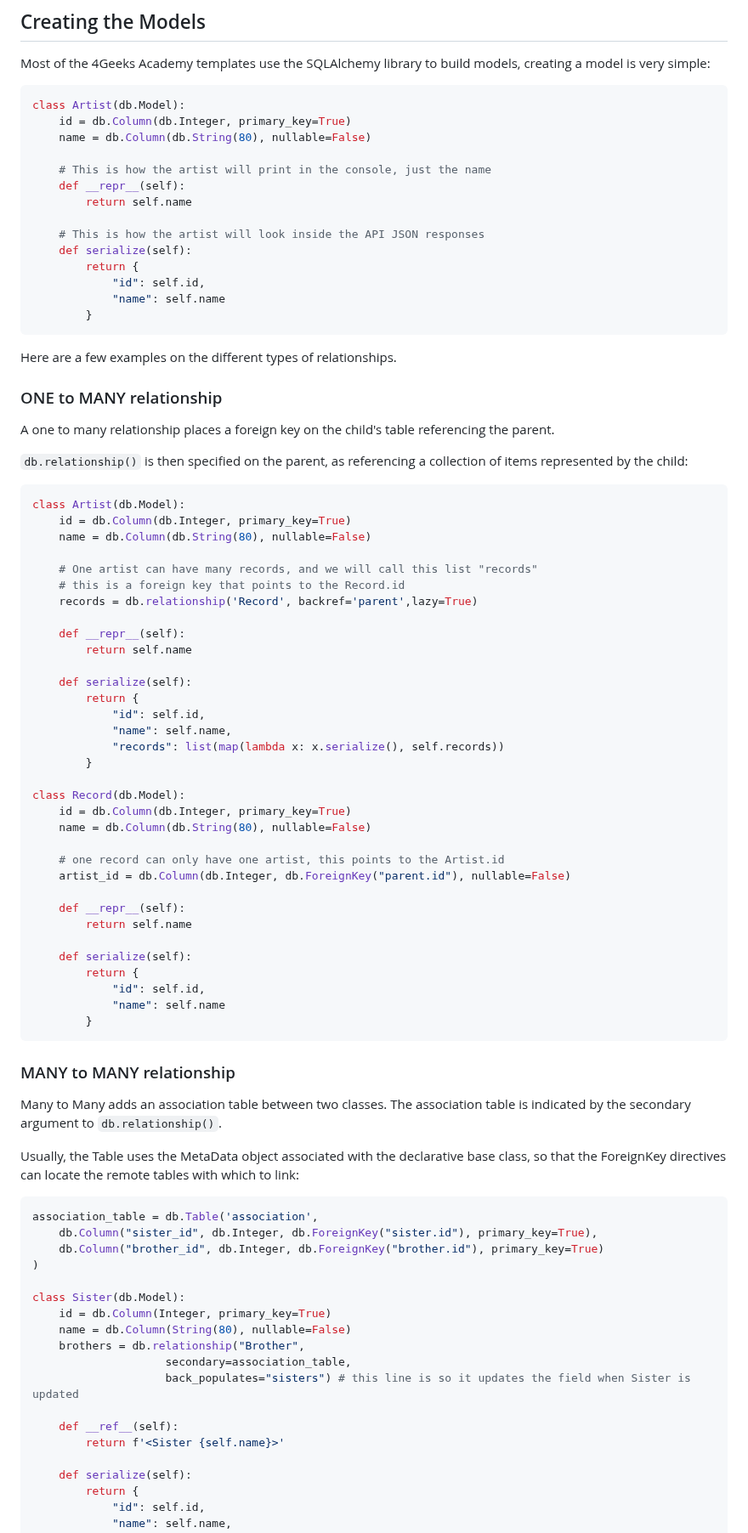
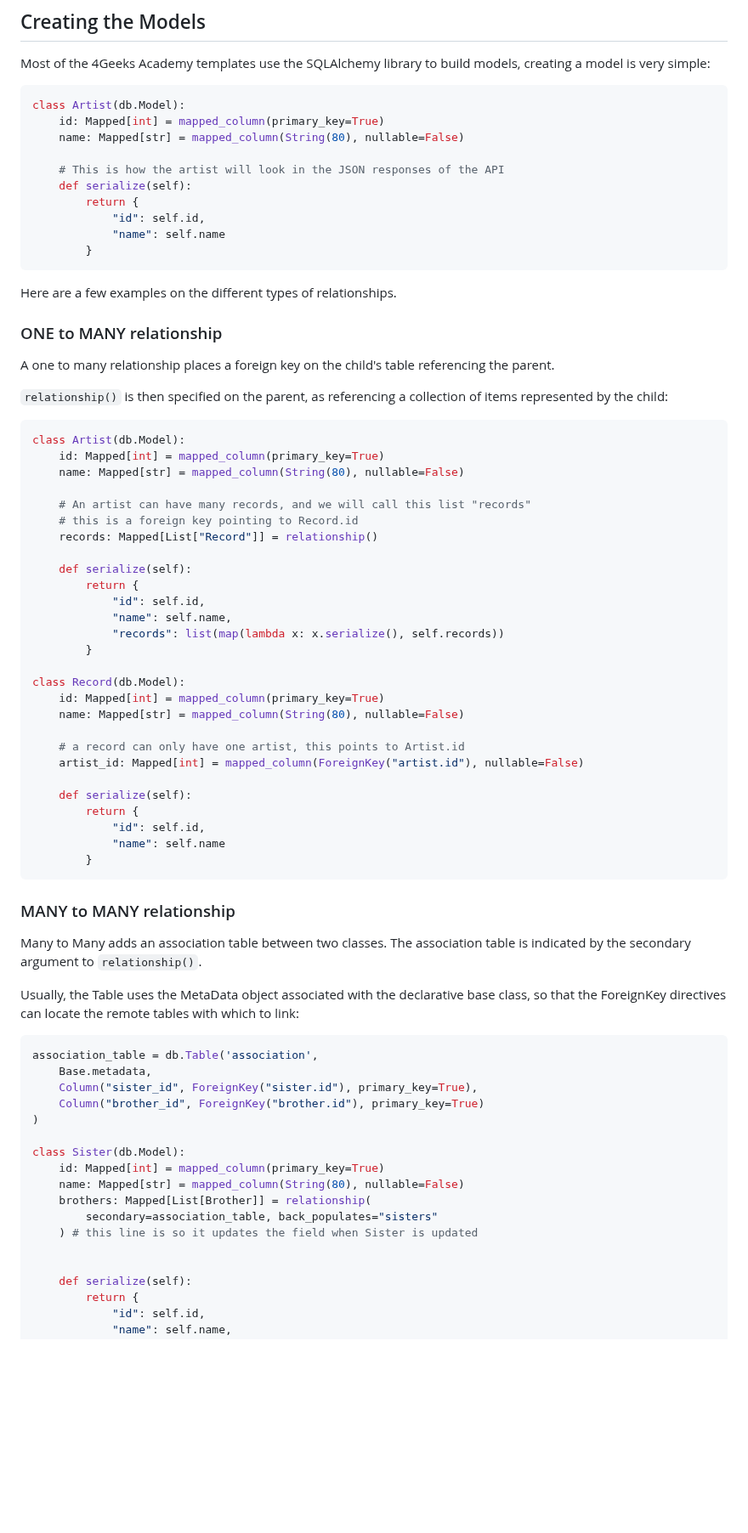
Before and after one commit to 4GeeksAcademy/Templates-Boilerplates, a Markdown page: docs/database-postgresql.md, the part around one of its changes. Shown at 85% size. Rendered like a GitHub page; blank space fills up the shorter version.

````diff
--- a/docs/database-postgresql.md
+++ b/docs/database-postgresql.md
@@ -57,14 +57,10 @@ Most of the 4Geeks Academy templates use the SQLAlchemy library to build models,
 
 ```py
 class Artist(db.Model):
-    id = db.Column(db.Integer, primary_key=True)
-    name = db.Column(db.String(80), nullable=False)
+    id: Mapped[int] = mapped_column(primary_key=True)
+    name: Mapped[str] = mapped_column(String(80), nullable=False)
 
-    # This is how the artist will print in the console, just the name
-    def __repr__(self):
-        return self.name
-
-    # This is how the artist will look inside the API JSON responses
+    # This is how the artist will look in the JSON responses of the API
     def serialize(self):
         return {
             "id": self.id,
@@ -78,19 +74,16 @@ Here are a few examples on the different types of relationships.
 
 A one to many relationship places a foreign key on the child's table referencing the parent.
 
-`db.relationship()` is then specified on the parent, as referencing a collection of items represented by the child:
+`relationship()` is then specified on the parent, as referencing a collection of items represented by the child:
 
 ```py
 class Artist(db.Model):
-    id = db.Column(db.Integer, primary_key=True)
-    name = db.Column(db.String(80), nullable=False)
+    id: Mapped[int] = mapped_column(primary_key=True)
+    name: Mapped[str] = mapped_column(String(80), nullable=False)
 
-    # One artist can have many records, and we will call this list "records"
-    # this is a foreign key that points to the Record.id
-    records = db.relationship('Record', backref='parent',lazy=True)
-
-    def __repr__(self):
-        return self.name
+    # An artist can have many records, and we will call this list "records"
+    # this is a foreign key pointing to Record.id
+    records: Mapped[List["Record"]] = relationship()
 
     def serialize(self):
         return {
@@ -100,14 +93,11 @@ class Artist(db.Model):
         }
 
 class Record(db.Model):
-    id = db.Column(db.Integer, primary_key=True)
-    name = db.Column(db.String(80), nullable=False)
+    id: Mapped[int] = mapped_column(primary_key=True)
+    name: Mapped[str] = mapped_column(String(80), nullable=False)
 
-    # one record can only have one artist, this points to the Artist.id
-    artist_id = db.Column(db.Integer, db.ForeignKey("parent.id"), nullable=False)
-
-    def __repr__(self):
-        return self.name
+    # a record can only have one artist, this points to Artist.id
+    artist_id: Mapped[int] = mapped_column(ForeignKey("artist.id"), nullable=False)
 
     def serialize(self):
         return {
@@ -118,25 +108,24 @@ class Record(db.Model):
 
 ### MANY to MANY relationship
 
-Many to Many adds an association table between two classes. The association table is indicated by the secondary argument to `db.relationship()`.
+Many to Many adds an association table between two classes. The association table is indicated by the secondary argument to `relationship()`.
 
 Usually, the Table uses the MetaData object associated with the declarative base class, so that the ForeignKey directives can locate the remote tables with which to link:
 
 ```py
 association_table = db.Table('association',
-    db.Column("sister_id", db.Integer, db.ForeignKey("sister.id"), primary_key=True),
-    db.Column("brother_id", db.Integer, db.ForeignKey("brother.id"), primary_key=True)
+    Base.metadata,
+    Column("sister_id", ForeignKey("sister.id"), primary_key=True),
+    Column("brother_id", ForeignKey("brother.id"), primary_key=True)
 )
 
 class Sister(db.Model):
-    id = db.Column(Integer, primary_key=True)
-    name = db.Column(String(80), nullable=False)
-    brothers = db.relationship("Brother",
-                    secondary=association_table,
-                    back_populates="sisters") # this line is so it updates the field when Sister is updated
+    id: Mapped[int] = mapped_column(primary_key=True)
+    name: Mapped[str] = mapped_column(String(80), nullable=False)
+    brothers: Mapped[List[Brother]] = relationship(
+        secondary=association_table, back_populates="sisters"
+    ) # this line is so it updates the field when Sister is updated
 
-    def __ref__(self):
-        return f'<Sister {self.name}>'
 
     def serialize(self):
         return {
````
Also changed, not shown: other parts of docs/database-postgresql.md (+23 -17 lines), docs/database-postgresql.es.md (+39 -43 lines).
